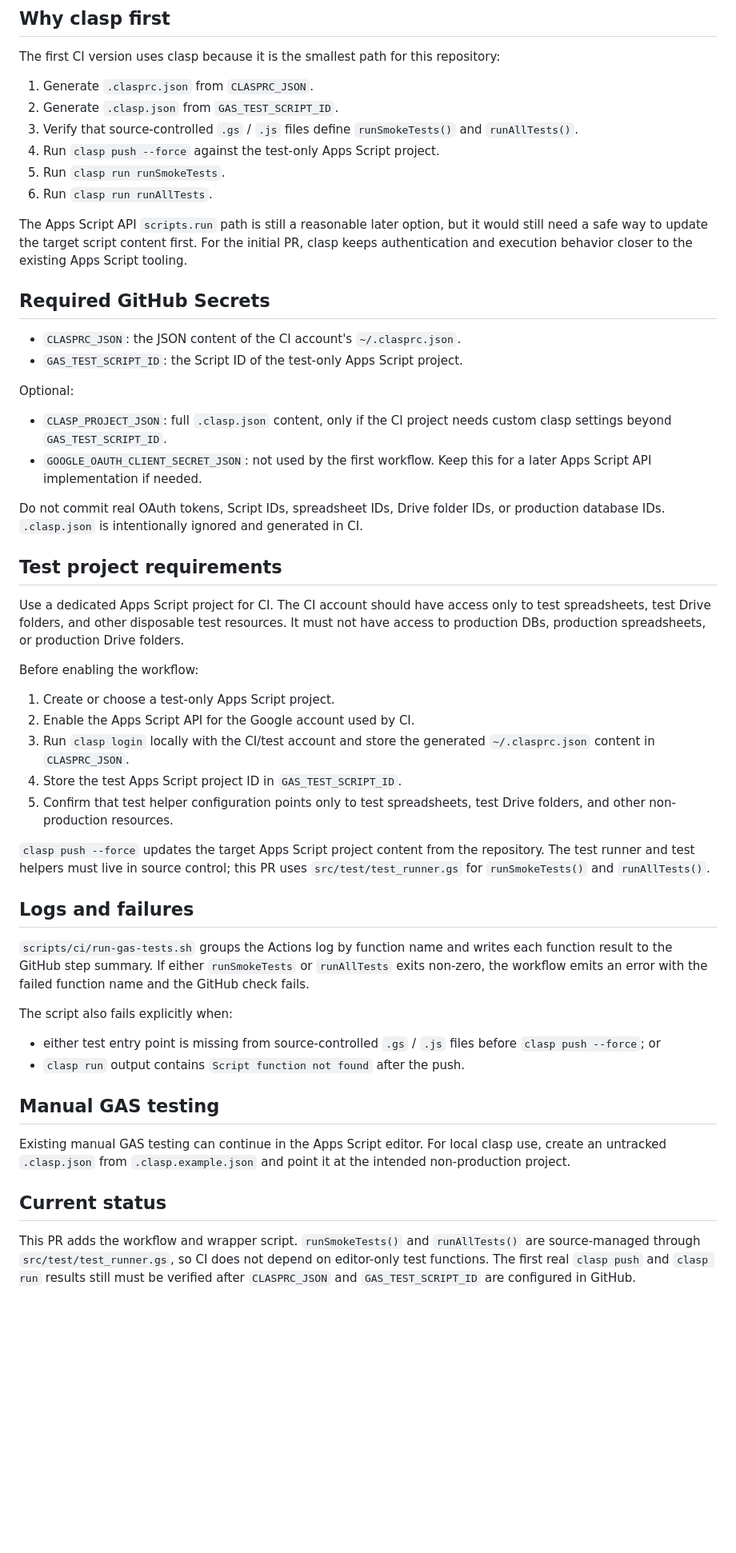
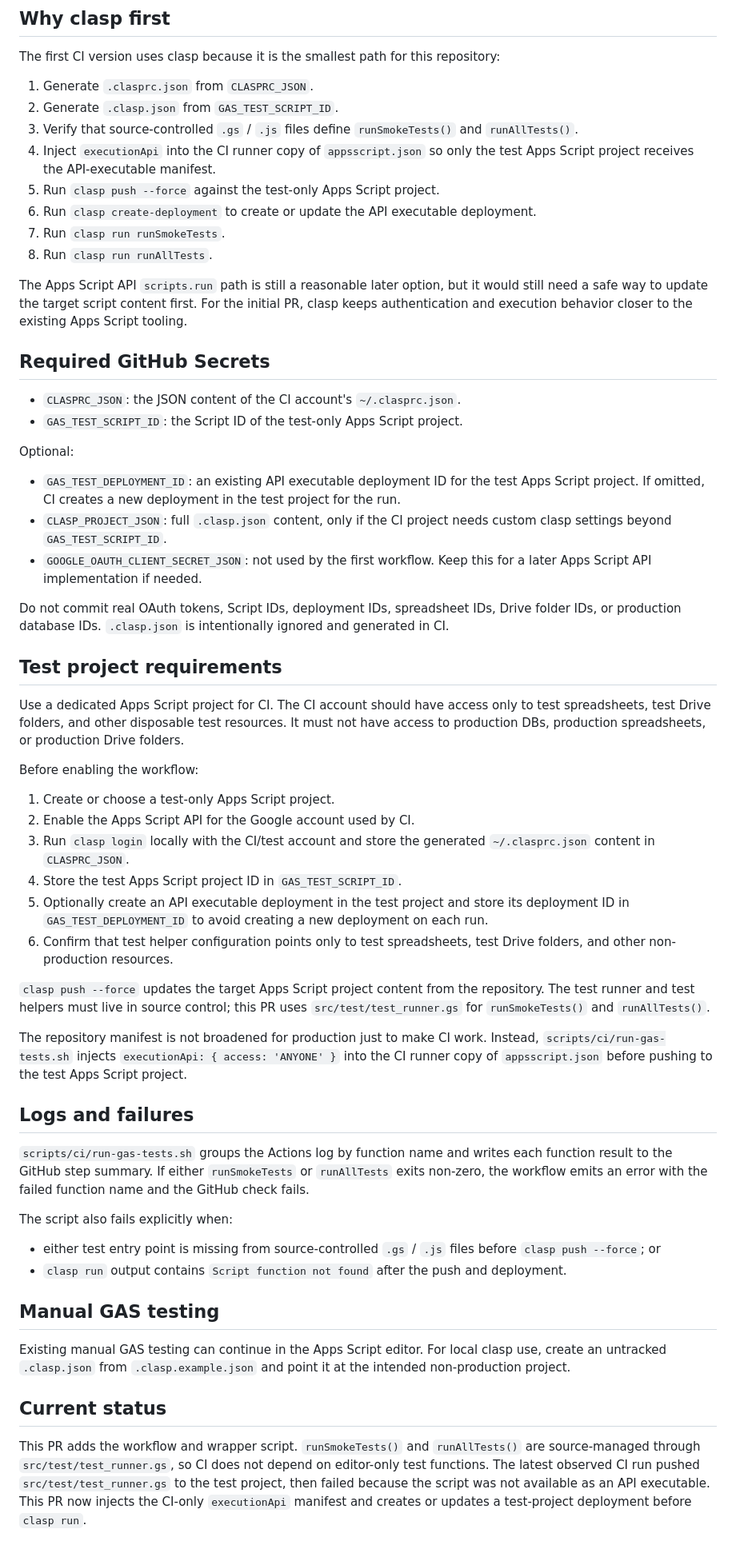
Before and after one commit to nozomu-honda/tradeCsvToSpreadSheet, a Markdown page: docs/gas-ci.md, the part around the change. Shown at 80% size. Rendered like a GitHub page; blank space fills up the shorter version.

Commit message:
Document GAS API executable setup in CI

```diff
--- a/docs/gas-ci.md
+++ b/docs/gas-ci.md
@@ -31,9 +31,11 @@ The first CI version uses clasp because it is the smallest path for this reposit
 1. Generate `.clasprc.json` from `CLASPRC_JSON`.
 2. Generate `.clasp.json` from `GAS_TEST_SCRIPT_ID`.
 3. Verify that source-controlled `.gs` / `.js` files define `runSmokeTests()` and `runAllTests()`.
-4. Run `clasp push --force` against the test-only Apps Script project.
-5. Run `clasp run runSmokeTests`.
-6. Run `clasp run runAllTests`.
+4. Inject `executionApi` into the CI runner copy of `appsscript.json` so only the test Apps Script project receives the API-executable manifest.
+5. Run `clasp push --force` against the test-only Apps Script project.
+6. Run `clasp create-deployment` to create or update the API executable deployment.
+7. Run `clasp run runSmokeTests`.
+8. Run `clasp run runAllTests`.
 
 The Apps Script API `scripts.run` path is still a reasonable later option, but it would still need a safe way to update the target script content first. For the initial PR, clasp keeps authentication and execution behavior closer to the existing Apps Script tooling.
 
@@ -44,10 +46,11 @@ The Apps Script API `scripts.run` path is still a reasonable later option, but i
 
 Optional:
 
+- `GAS_TEST_DEPLOYMENT_ID`: an existing API executable deployment ID for the test Apps Script project. If omitted, CI creates a new deployment in the test project for the run.
 - `CLASP_PROJECT_JSON`: full `.clasp.json` content, only if the CI project needs custom clasp settings beyond `GAS_TEST_SCRIPT_ID`.
 - `GOOGLE_OAUTH_CLIENT_SECRET_JSON`: not used by the first workflow. Keep this for a later Apps Script API implementation if needed.
 
-Do not commit real OAuth tokens, Script IDs, spreadsheet IDs, Drive folder IDs, or production database IDs. `.clasp.json` is intentionally ignored and generated in CI.
+Do not commit real OAuth tokens, Script IDs, deployment IDs, spreadsheet IDs, Drive folder IDs, or production database IDs. `.clasp.json` is intentionally ignored and generated in CI.
 
 ## Test project requirements
 
@@ -59,9 +62,12 @@ Before enabling the workflow:
 2. Enable the Apps Script API for the Google account used by CI.
 3. Run `clasp login` locally with the CI/test account and store the generated `~/.clasprc.json` content in `CLASPRC_JSON`.
 4. Store the test Apps Script project ID in `GAS_TEST_SCRIPT_ID`.
-5. Confirm that test helper configuration points only to test spreadsheets, test Drive folders, and other non-production resources.
+5. Optionally create an API executable deployment in the test project and store its deployment ID in `GAS_TEST_DEPLOYMENT_ID` to avoid creating a new deployment on each run.
+6. Confirm that test helper configuration points only to test spreadsheets, test Drive folders, and other non-production resources.
 
 `clasp push --force` updates the target Apps Script project content from the repository. The test runner and test helpers must live in source control; this PR uses `src/test/test_runner.gs` for `runSmokeTests()` and `runAllTests()`.
+
+The repository manifest is not broadened for production just to make CI work. Instead, `scripts/ci/run-gas-tests.sh` injects `executionApi: { access: 'ANYONE' }` into the CI runner copy of `appsscript.json` before pushing to the test Apps Script project.
 
 ## Logs and failures
 
@@ -70,7 +76,7 @@ Before enabling the workflow:
 The script also fails explicitly when:
 
 - either test entry point is missing from source-controlled `.gs` / `.js` files before `clasp push --force`; or
-- `clasp run` output contains `Script function not found` after the push.
+- `clasp run` output contains `Script function not found` after the push and deployment.
 
 ## Manual GAS testing
 
@@ -78,4 +84,4 @@ Existing manual GAS testing can continue in the Apps Script editor. For local cl
 
 ## Current status
 
-This PR adds the workflow and wrapper script. `runSmokeTests()` and `runAllTests()` are source-managed through `src/test/test_runner.gs`, so CI does not depend on editor-only test functions. The first real `clasp push` and `clasp run` results still must be verified after `CLASPRC_JSON` and `GAS_TEST_SCRIPT_ID` are configured in GitHub.
+This PR adds the workflow and wrapper script. `runSmokeTests()` and `runAllTests()` are source-managed through `src/test/test_runner.gs`, so CI does not depend on editor-only test functions. The latest observed CI run pushed `src/test/test_runner.gs` to the test project, then failed because the script was not available as an API executable. This PR now injects the CI-only `executionApi` manifest and creates or updates a test-project deployment before `clasp run`.
```
